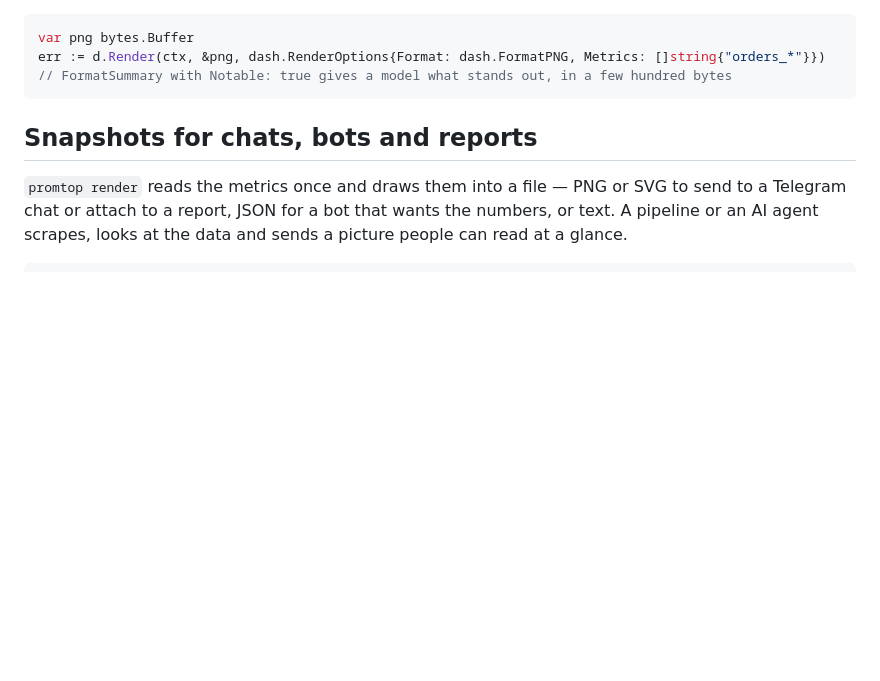
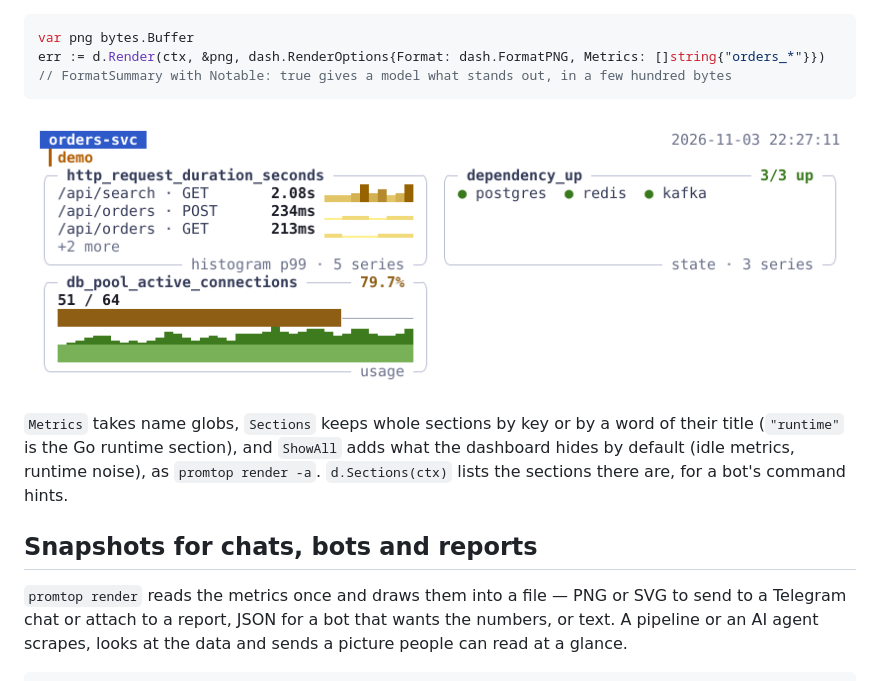
Before and after one commit to igorrius/promtop, a Markdown page: README.md, the part around the change. GitHub-like rendering; pictures changed too: docs/dash-render.png (added); blank space fills up the shorter version.

````diff
--- a/README.md
+++ b/README.md
@@ -110,6 +110,13 @@ var png bytes.Buffer
 err := d.Render(ctx, &png, dash.RenderOptions{Format: dash.FormatPNG, Metrics: []string{"orders_*"}})
 // FormatSummary with Notable: true gives a model what stands out, in a few hundred bytes
 ```
+
+![dash.Render: a few metrics of the demo service, as a bot sends them](docs/dash-render.png)
+
+`Metrics` takes name globs, `Sections` keeps whole sections by key or by a word of their title
+(`"runtime"` is the Go runtime section), and `ShowAll` adds what the dashboard hides by default
+(idle metrics, runtime noise), as `promtop render -a`. `d.Sections(ctx)` lists the sections there
+are, for a bot's command hints.
 
 
 ## Snapshots for chats, bots and reports
````
Also changed, not shown: 2 other files.
